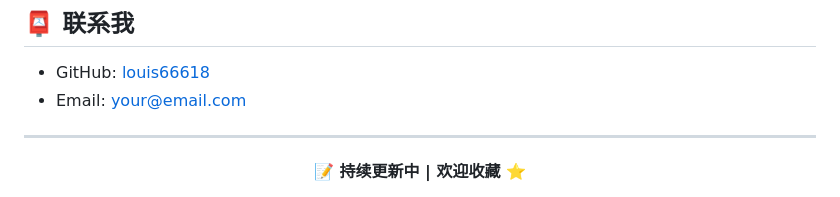
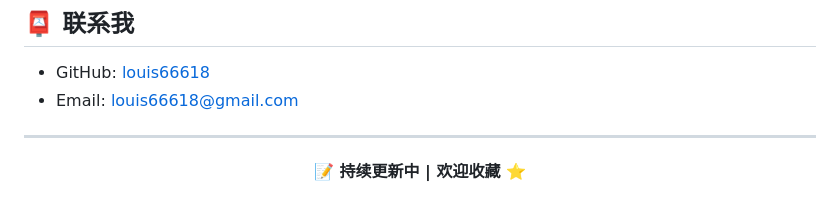
Before and after one commit to louis66618/web3-notes, a Markdown page: README.md, the part around the change. Rendered like a GitHub page.

Commit message:
docs: 更新联系邮箱
Co-Authored-By: Claude <noreply@anthropic.com>

```diff
--- a/README.md
+++ b/README.md
@@ -128,7 +128,7 @@ cd web3-notes
 ## 📮 联系我
 
 - GitHub: [louis66618](https://github.com/louis66618)
-- Email: your@email.com
+- Email: louis66618@gmail.com
 
 ---
 
```
